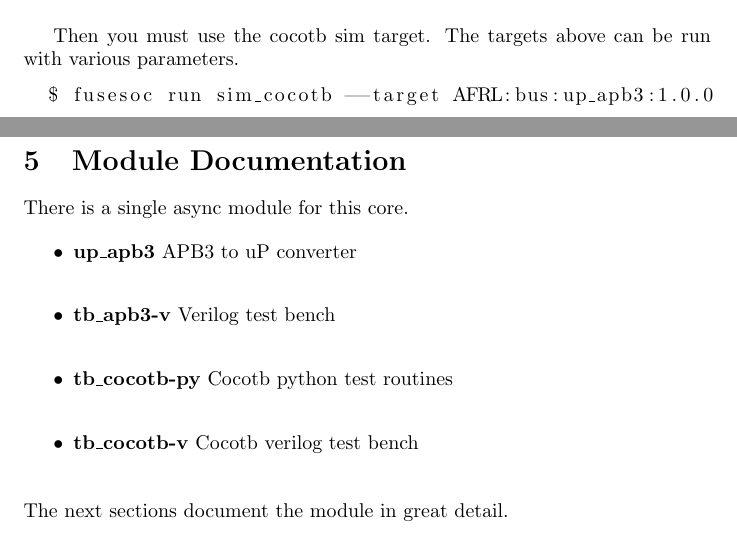
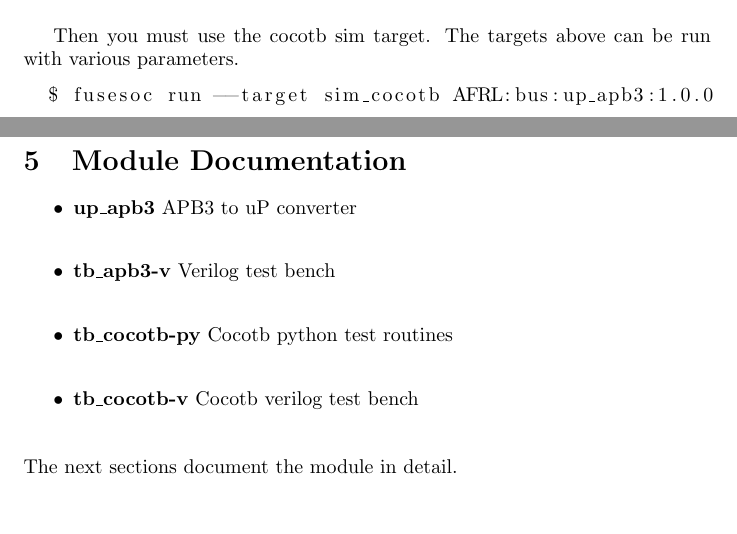
Before and after one commit to johnathan-convertino-afrl/up_apb3, a LaTeX document (docs/manual/src/html.tex, which reads docs/manual/src/common.tex): two parts of pages 8 and 9 of 10, joined at a grey line, cut so that both start at the same text, the shorter picture padded with empty space. Compiled offline with pdfLaTeX.

Commit message:
update docs

```diff
--- a/docs/manual/src/common.tex
+++ b/docs/manual/src/common.tex
@@ -261,7 +261,7 @@ these locally use the following.cocotb
 
 Then you must use the cocotb sim target. The targets above can be run with various parameters.
 \begin{lstlisting}[language=bash]
-  $ fusesoc run sim_cocotb --target AFRL:bus:up_apb3:1.0.0
+  $ fusesoc run --target sim_cocotb AFRL:bus:up_apb3:1.0.0
 \end{lstlisting}
 
 \newpage
@@ -269,7 +269,6 @@ Then you must use the cocotb sim target. The targets above can be run with vario
 \section{Module Documentation} \label{Module Documentation}
 
 \par
-There is a single async module for this core.
 
 \begin{itemize}
 \item \textbf{up\_apb3} APB3 to uP converter\\
@@ -277,4 +276,4 @@ There is a single async module for this core.
 \item \textbf{tb\_cocotb-py} Cocotb python test routines\\
 \item \textbf{tb\_cocotb-v} Cocotb verilog test bench\\
 \end{itemize}
-The next sections document the module in great detail.
+The next sections document the module in detail.
```
Also changed, not shown: docs/manual/files2_tb_apb3-v.pdf, docs/manual/files2_tb_cocotb-py.pdf, docs/manual/files2_tb_cocotb-v.pdf, docs/manual/files_up_apb3-v.pdf, docs/manual/up_apb3.pdf, 6 other files.
